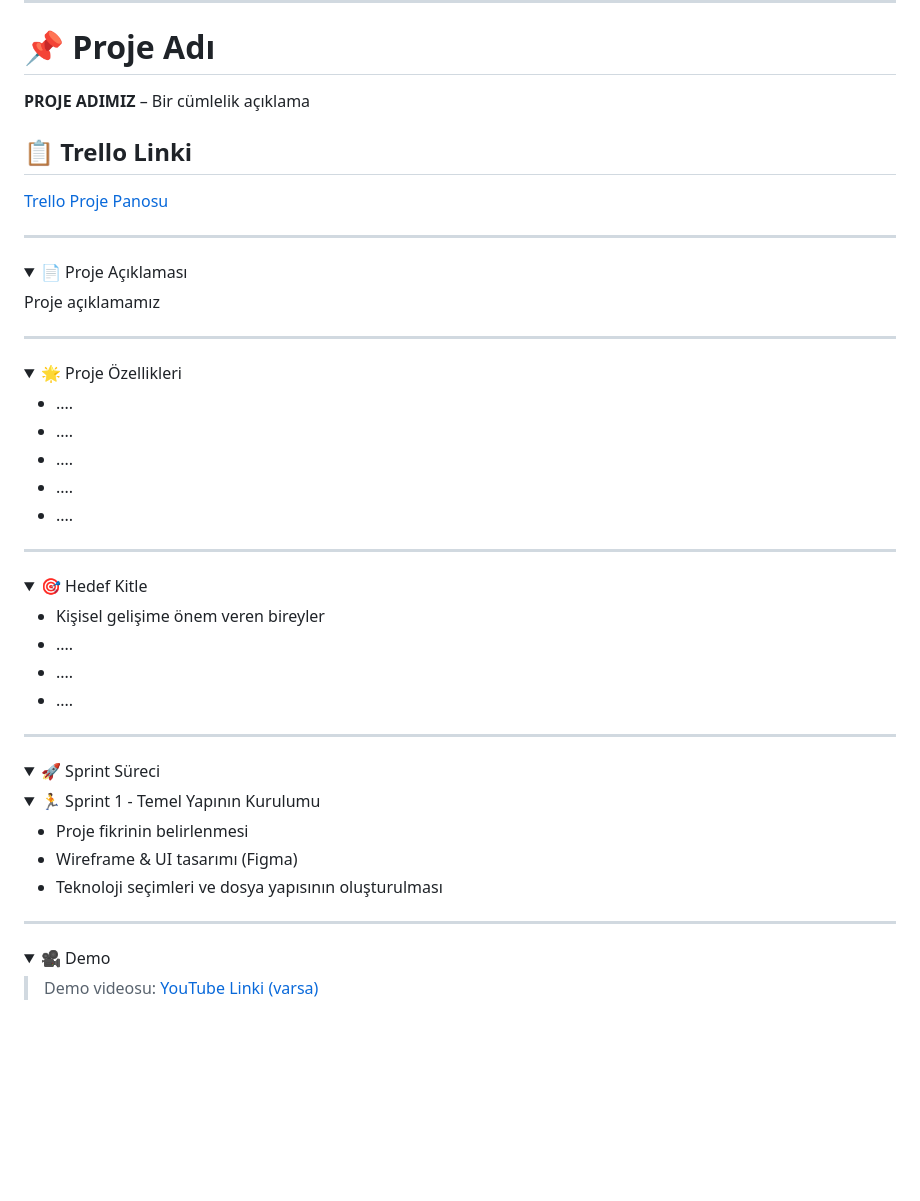
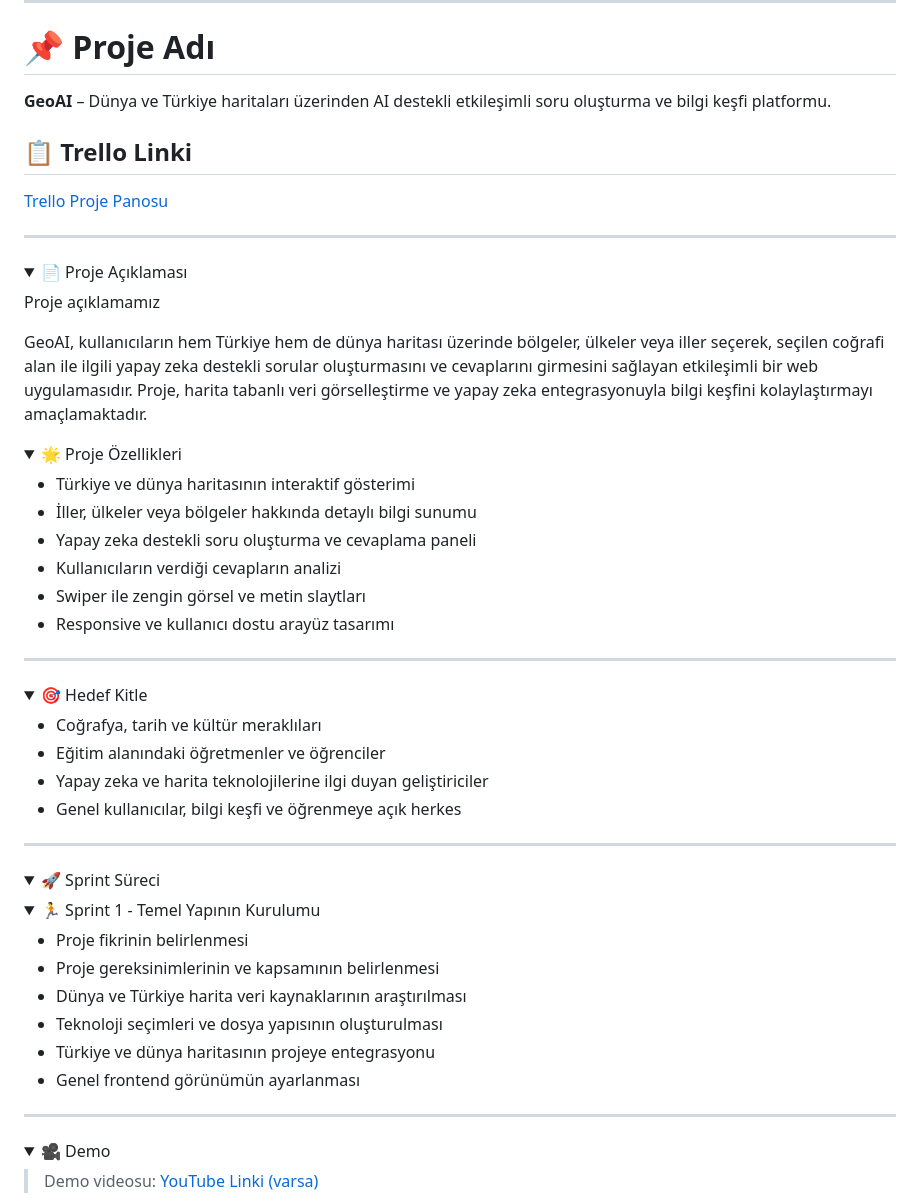
Before and after one commit to sonerbasak/Bootcamp-Team30, a Markdown page: README.md, the part around the change printed below. GitHub-like rendering; folded sections open; blank space fills up the shorter version.

```diff
--- a/README.md
+++ b/README.md
@@ -12,7 +12,7 @@
 
 # 📌 Proje Adı
 
-**PROJE ADIMIZ** – Bir cümlelik açıklama
+**GeoAI** – Dünya ve Türkiye haritaları üzerinden AI destekli etkileşimli soru oluşturma ve bilgi keşfi platformu.
 
 ## 📋 Trello Linki
 
@@ -26,16 +26,17 @@
 Proje açıklamamız
 </details>
 
----
+GeoAI, kullanıcıların hem Türkiye hem de dünya haritası üzerinde bölgeler, ülkeler veya iller seçerek, seçilen coğrafi alan ile ilgili yapay zeka destekli sorular oluşturmasını ve cevaplarını girmesini sağlayan etkileşimli bir web uygulamasıdır. Proje, harita tabanlı veri görselleştirme ve yapay zeka entegrasyonuyla bilgi keşfini kolaylaştırmayı amaçlamaktadır.
 
 <details>
   <summary>🌟 Proje Özellikleri</summary>
 
-- ....
-- ....
-- ....
-- ....
-- ....
+- Türkiye ve dünya haritasının interaktif gösterimi
+- İller, ülkeler veya bölgeler hakkında detaylı bilgi sunumu
+- Yapay zeka destekli soru oluşturma ve cevaplama paneli
+- Kullanıcıların verdiği cevapların analizi
+- Swiper ile zengin görsel ve metin slaytları
+- Responsive ve kullanıcı dostu arayüz tasarımı
 
 
 
@@ -46,10 +47,10 @@ Proje açıklamamız
 <details>
   <summary>🎯 Hedef Kitle</summary>
 
-- Kişisel gelişime önem veren bireyler
-- ....
-- ....
-- ....
+- Coğrafya, tarih ve kültür meraklıları
+- Eğitim alanındaki öğretmenler ve öğrenciler
+- Yapay zeka ve harita teknolojilerine ilgi duyan geliştiriciler
+- Genel kullanıcılar, bilgi keşfi ve öğrenmeye açık herkes
 
 
 </details>
@@ -63,8 +64,11 @@ Proje açıklamamız
   <summary>🏃 Sprint 1 - Temel Yapının Kurulumu</summary>
 
 - Proje fikrinin belirlenmesi
-- Wireframe & UI tasarımı (Figma)
+- Proje gereksinimlerinin ve kapsamının belirlenmesi
+- Dünya ve Türkiye harita veri kaynaklarının araştırılması
 - Teknoloji seçimleri ve dosya yapısının oluşturulması
+- Türkiye ve dünya haritasının projeye entegrasyonu
+- Genel frontend görünümün ayarlanması
 
 </details>
 
```
Also changed, not shown: other parts of README.md (+1 -1 lines).
